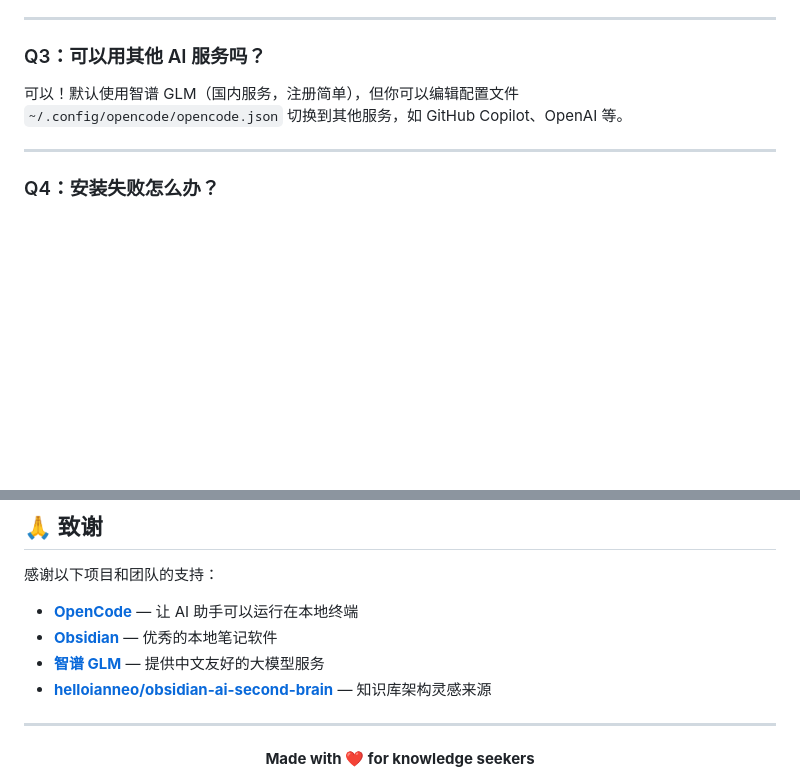
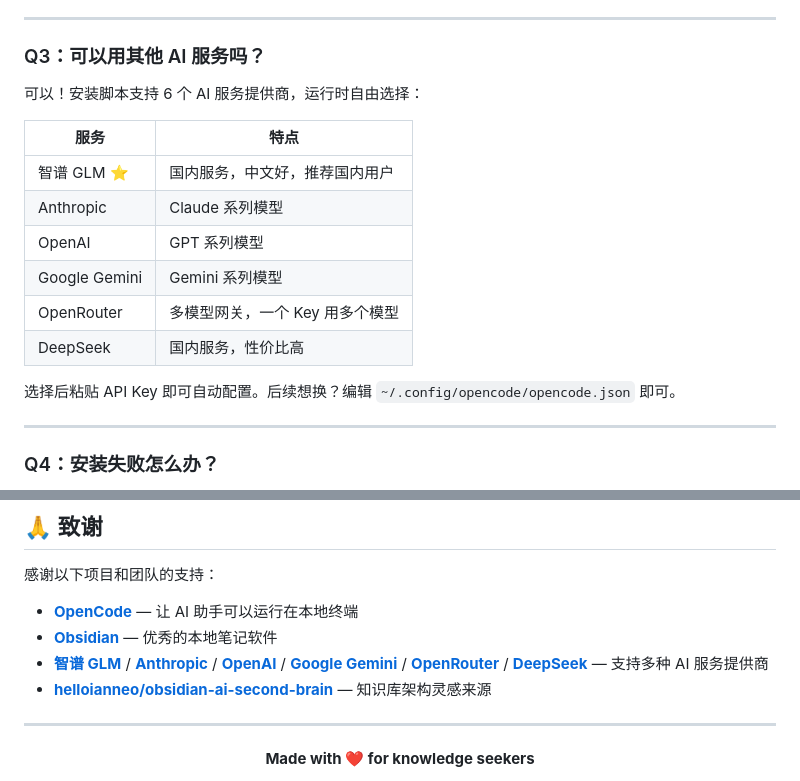
Before and after one commit to zxfccmm4/Obsidian-OpenCode-Knowledge, a Markdown page: README.md, 2 parts joined by grey strips. Rendered like a GitHub page; blank space fills up the shorter version.

```diff
--- a/README.md
+++ b/README.md
@@ -170,7 +170,18 @@ AI 会检查：
 
 ### Q3：可以用其他 AI 服务吗？
 
-可以！默认使用智谱 GLM（国内服务，注册简单），但你可以编辑配置文件 `~/.config/opencode/opencode.json` 切换到其他服务，如 GitHub Copilot、OpenAI 等。
+可以！安装脚本支持 6 个 AI 服务提供商，运行时自由选择：
+
+| 服务 | 特点 |
+|------|------|
+| 智谱 GLM ⭐ | 国内服务，中文好，推荐国内用户 |
+| Anthropic | Claude 系列模型 |
+| OpenAI | GPT 系列模型 |
+| Google Gemini | Gemini 系列模型 |
+| OpenRouter | 多模型网关，一个 Key 用多个模型 |
+| DeepSeek | 国内服务，性价比高 |
+
+选择后粘贴 API Key 即可自动配置。后续想换？编辑 `~/.config/opencode/opencode.json` 即可。
 
 ---
 
@@ -217,7 +228,7 @@ AI 会检查：
 
 - **[OpenCode](https://opencode.ai)** — 让 AI 助手可以运行在本地终端
 - **[Obsidian](https://obsidian.md)** — 优秀的本地笔记软件
-- **[智谱 GLM](https://open.bigmodel.cn)** — 提供中文友好的大模型服务
+- **[智谱 GLM](https://open.bigmodel.cn)** / **[Anthropic](https://anthropic.com)** / **[OpenAI](https://openai.com)** / **[Google Gemini](https://ai.google)** / **[OpenRouter](https://openrouter.ai)** / **[DeepSeek](https://deepseek.com)** — 支持多种 AI 服务提供商
 - **[helloianneo/obsidian-ai-second-brain](https://github.com/helloianneo/obsidian-ai-second-brain)** — 知识库架构灵感来源
 
 ---
```
Also changed, not shown: README.en.md (+14 -3 lines).
